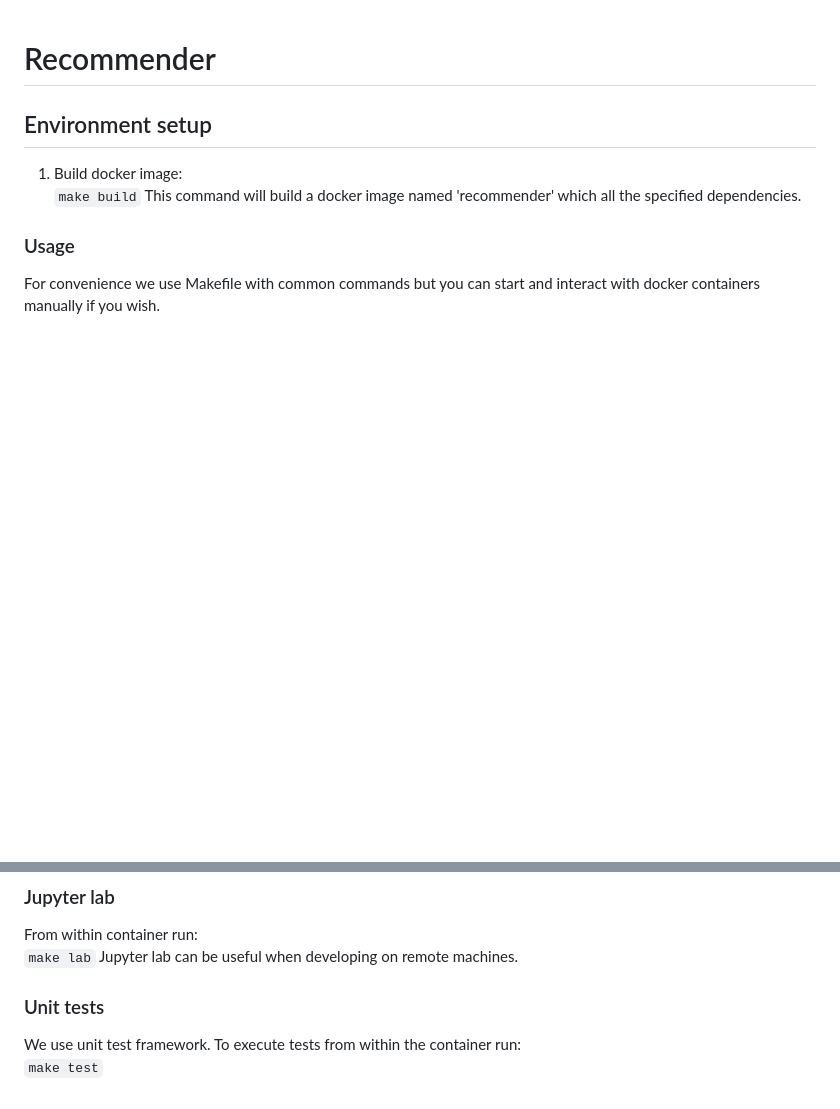
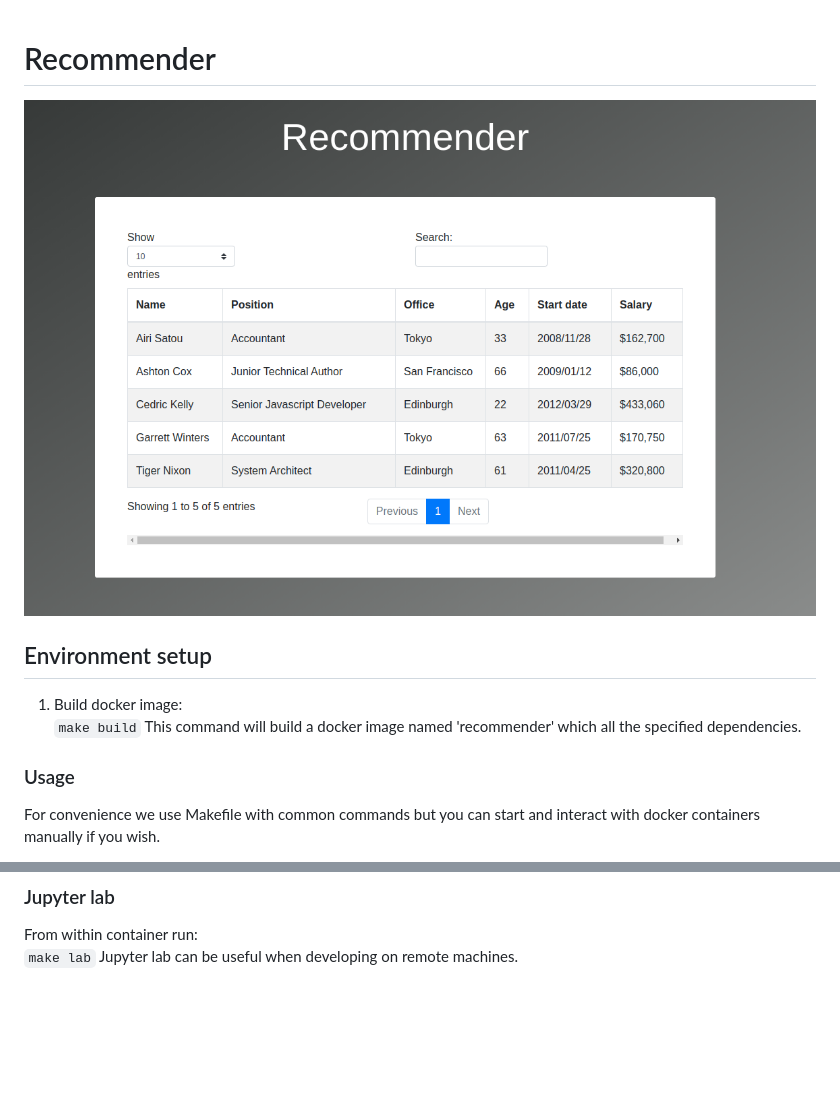
Before and after one commit to aslucki/recommender, a Markdown page: README.md, 2 parts joined by grey strips. GitHub-like rendering; pictures changed too: homepage.png (added); blank space fills up the shorter version.

```diff
--- a/README.md
+++ b/README.md
@@ -1,4 +1,5 @@
 # Recommender
+![image info](./homepage.png)
 
 ## Environment setup
 1. Build docker image:
@@ -25,7 +26,3 @@ For example you can run:
 From within container run:
 `make lab`
 Jupyter lab can be useful when developing on remote machines.
-
-### Unit tests
-We use unit test framework. To execute tests from within the container run:
-`make test`
```
Also changed, not shown: 6 other files.
